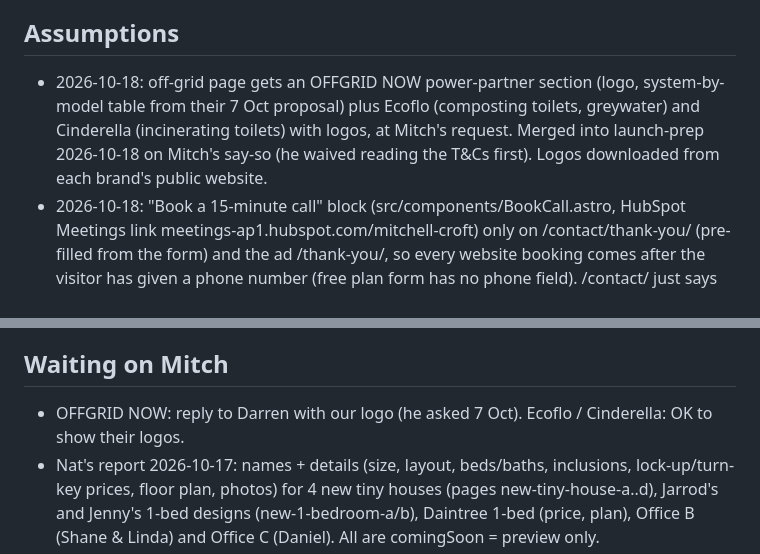
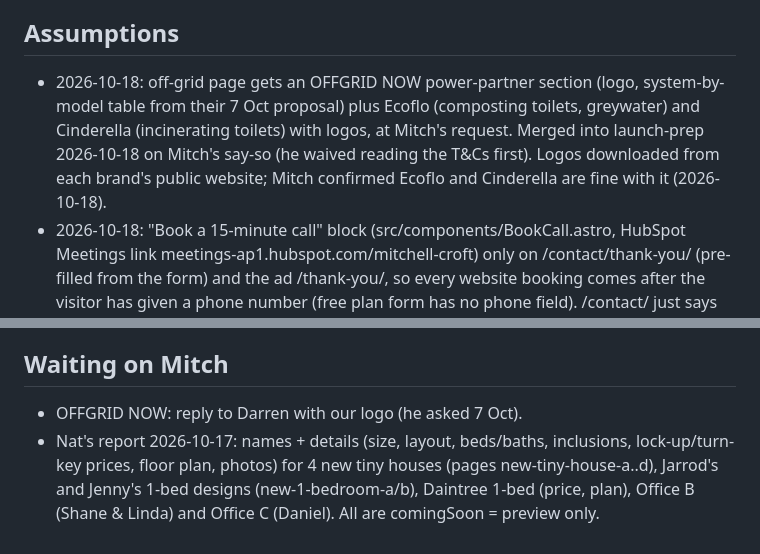
Before and after one commit to MayHem777/STH-Website, a Markdown page: PLAN.md, 2 parts joined by grey strips. GitHub-like rendering.

Commit message:
PLAN.md: Ecoflo and Cinderella logo use confirmed
Co-Authored-By: Claude Opus 5.5 <noreply@anthropic.com>

```diff
--- a/PLAN.md
+++ b/PLAN.md
@@ -12,7 +12,7 @@ Replace the Squarespace sunshinetinyhouses.com.au with this Astro + Decap CMS si
 - Gallery page still "Photos Coming Soon".
 
 ## Assumptions
-- 2026-10-18: off-grid page gets an OFFGRID NOW power-partner section (logo, system-by-model table from their 7 Oct proposal) plus Ecoflo (composting toilets, greywater) and Cinderella (incinerating toilets) with logos, at Mitch's request. Merged into launch-prep 2026-10-18 on Mitch's say-so (he waived reading the T&Cs first). Logos downloaded from each brand's public website.
+- 2026-10-18: off-grid page gets an OFFGRID NOW power-partner section (logo, system-by-model table from their 7 Oct proposal) plus Ecoflo (composting toilets, greywater) and Cinderella (incinerating toilets) with logos, at Mitch's request. Merged into launch-prep 2026-10-18 on Mitch's say-so (he waived reading the T&Cs first). Logos downloaded from each brand's public website; Mitch confirmed Ecoflo and Cinderella are fine with it (2026-10-18).
 - 2026-10-18: "Book a 15-minute call" block (src/components/BookCall.astro, HubSpot Meetings link meetings-ap1.hubspot.com/mitchell-croft) only on /contact/thank-you/ (pre-filled from the form) and the ad /thank-you/, so every website booking comes after the visitor has given a phone number (free plan form has no phone field). /contact/ just says "send the form and you can book a call straight after". The HubSpot "Create your free meeting booking page" footer stays: clipping it also hides the booking Confirm button (tested); removing it needs a paid plan.
 - 2026-10-18: paragraph spacing for content-file text (product pages, blog) now lives in global.css (`.prose`): page-scoped styles never reached `<Content />`, so product pages had none.
 - 2026-10-18: backyard studio CTA tile: white text, light button (same as the other product pages), heading "Interested in backyard offices?".
@@ -33,7 +33,7 @@ Replace the Squarespace sunshinetinyhouses.com.au with this Astro + Decap CMS si
 - 2026-10-02: STH-specific facts not already on the site are marked [CONFIRM] rather than guessed.
 
 ## Waiting on Mitch
-- OFFGRID NOW: reply to Darren with our logo (he asked 7 Oct). Ecoflo / Cinderella: OK to show their logos.
+- OFFGRID NOW: reply to Darren with our logo (he asked 7 Oct).
 - Nat's report 2026-10-17: names + details (size, layout, beds/baths, inclusions, lock-up/turn-key prices, floor plan, photos) for 4 new tiny houses (pages new-tiny-house-a..d), Jarrod's and Jenny's 1-bed designs (new-1-bedroom-a/b), Daintree 1-bed (price, plan), Office B (Shane & Linda) and Office C (Daniel). All are comingSoon = preview only.
 - Castaways + Boiling Pot: realistic 3D renders needed (who renders? Kiara / the renders designer?). Not something to fake.
 - Look at the preview, then OK the merge of launch-prep to main (Mitch said yes to merging after a look, 2026-10-18).
```
